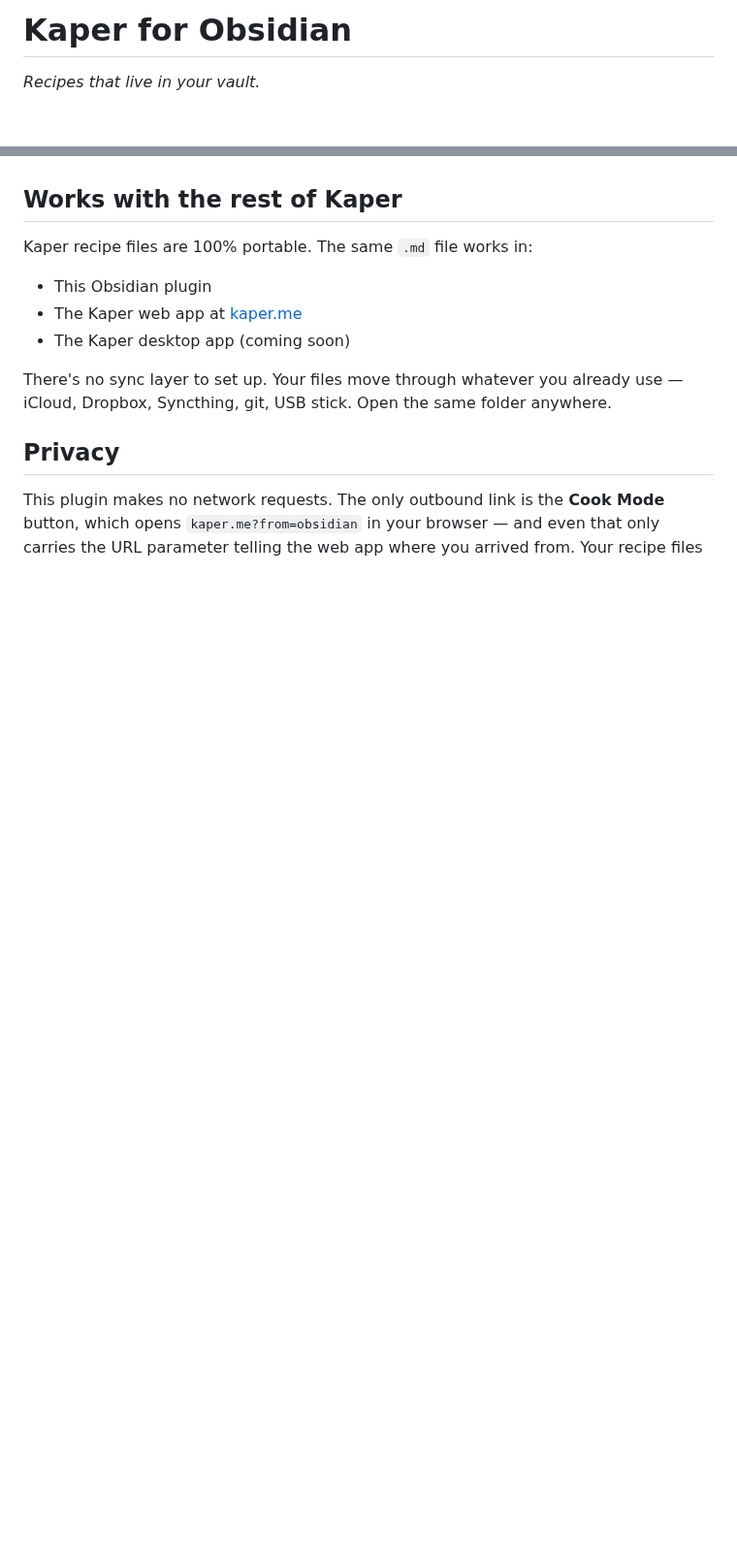
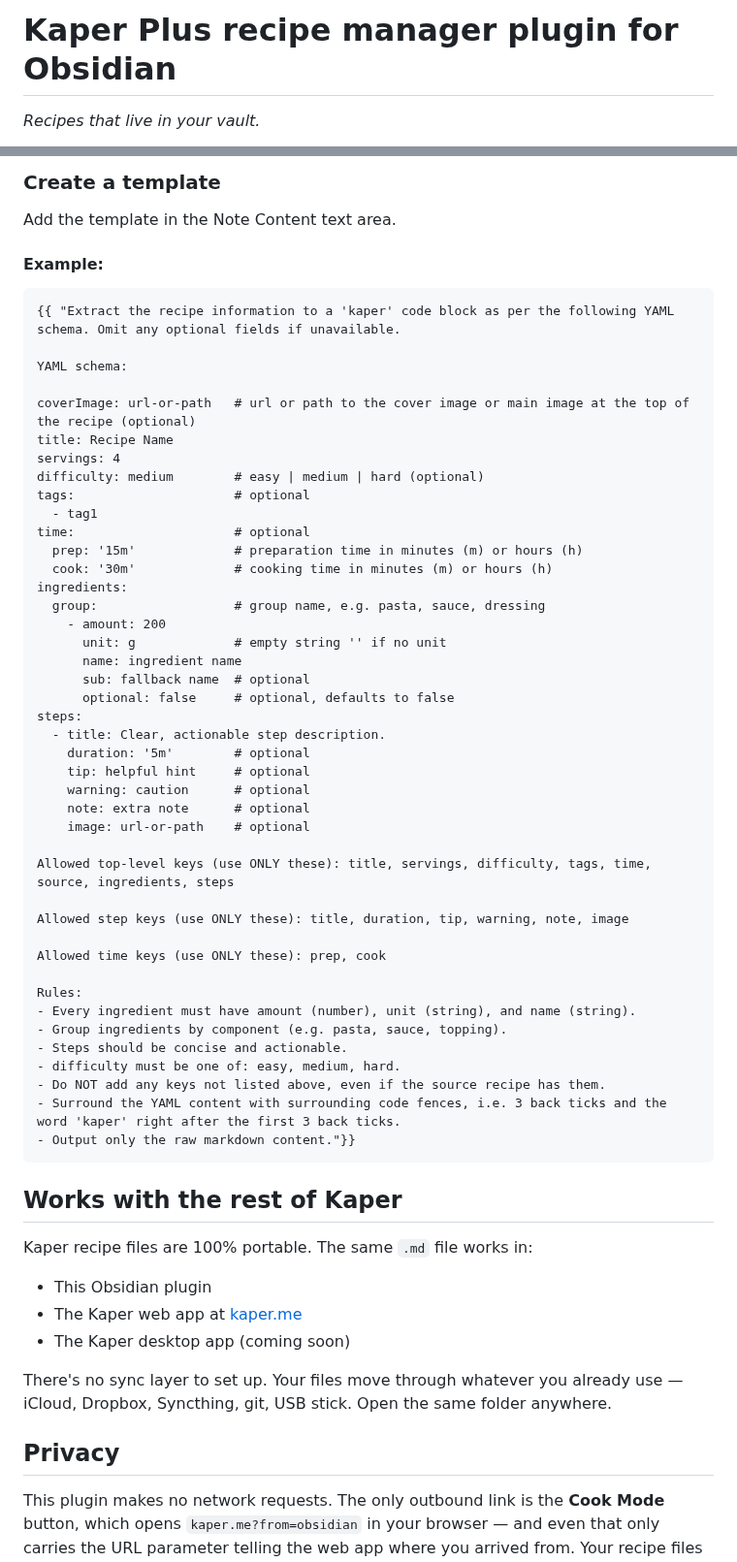
Before and after one commit to nikoneex/obsidian-kaper, a Markdown page: README.md, 2 parts joined by grey strips. Shown at 97% size. Drawn GitHub-style; blank space fills up the shorter version.

````diff
--- a/README.md
+++ b/README.md
@@ -1,4 +1,4 @@
-# Kaper for Obsidian
+# Kaper Plus recipe manager plugin for Obsidian
 
 *Recipes that live in your vault.*
 
@@ -76,3 +89,53 @@ Required keys: `title`, `servings`, `ingredients`, `steps`. Everything else is o
+### Create a template
+
+Add the template in the Note Content text area.
+
+#### Example:
+
+```
+{{ "Extract the recipe information to a 'kaper' code block as per the following YAML schema. Omit any optional fields if unavailable.
+
+YAML schema:
+
+coverImage: url-or-path   # url or path to the cover image or main image at the top of the recipe (optional)
+title: Recipe Name
+servings: 4
+difficulty: medium        # easy | medium | hard (optional)
+tags:                     # optional
+  - tag1
+time:                     # optional
+  prep: '15m'             # preparation time in minutes (m) or hours (h)
+  cook: '30m'             # cooking time in minutes (m) or hours (h)
+ingredients:
+  group:                  # group name, e.g. pasta, sauce, dressing
+    - amount: 200
+      unit: g             # empty string '' if no unit
+      name: ingredient name
+      sub: fallback name  # optional
+      optional: false     # optional, defaults to false
+steps:
+  - title: Clear, actionable step description.
+    duration: '5m'        # optional
+    tip: helpful hint     # optional
+    warning: caution      # optional
+    note: extra note      # optional
+    image: url-or-path    # optional
+
+Allowed top-level keys (use ONLY these): title, servings, difficulty, tags, time, source, ingredients, steps
+
+Allowed step keys (use ONLY these): title, duration, tip, warning, note, image
+
+Allowed time keys (use ONLY these): prep, cook
+
+Rules:
+- Every ingredient must have amount (number), unit (string), and name (string).
+- Group ingredients by component (e.g. pasta, sauce, topping).
+- Steps should be concise and actionable.
+- difficulty must be one of: easy, medium, hard.
+- Do NOT add any keys not listed above, even if the source recipe has them.
+- Surround the YAML content with surrounding code fences, i.e. 3 back ticks and the word 'kaper' right after the first 3 back ticks.
+- Output only the raw markdown content."}}
+```
 
 ## Works with the rest of Kaper
 
````
Also changed, not shown: other parts of README.md (+29 -14 lines), assets/Kaper properties.jpg (added), 14 other files.
